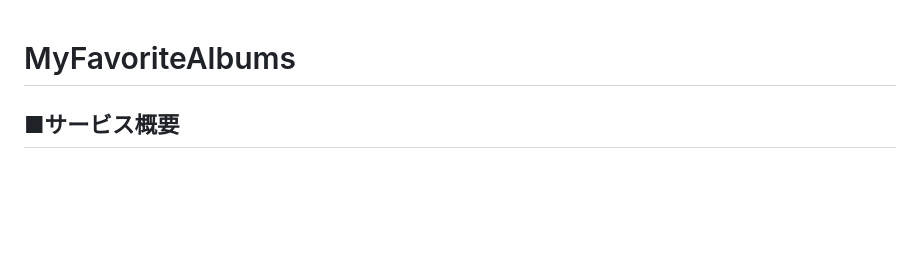
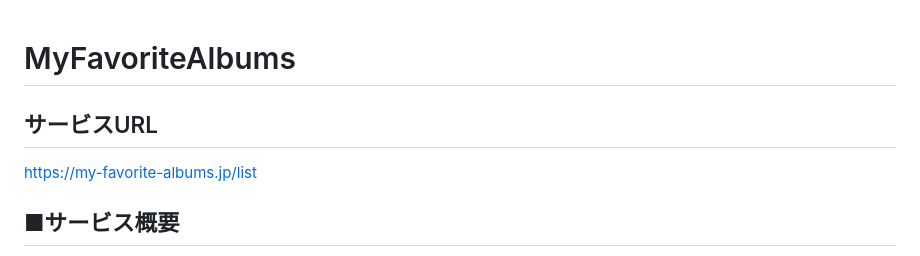
Before and after one commit to nyohoo/MyFavoriteAlbums, a Markdown page: README.md, the part around the change. Rendered like a GitHub page; blank space fills up the shorter version.

```diff
--- a/README.md
+++ b/README.md
@@ -1,4 +1,7 @@
 # MyFavoriteAlbums
+
+## サービスURL
+https://my-favorite-albums.jp/list
 
 ## ■サービス概要
 好きな音楽のアルバムを
```
